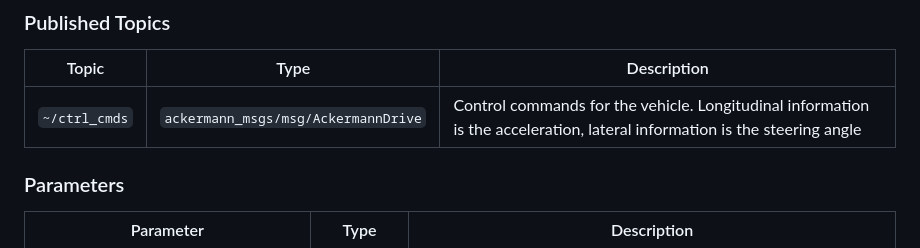
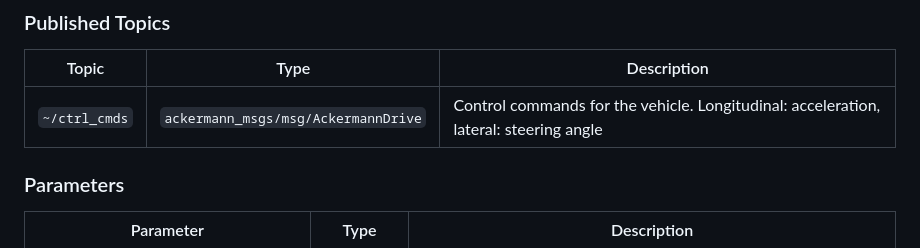
Before and after one commit to openads-project/ackermann_trajectory_control, a Markdown page: README.md, the part around the change. GitHub-like rendering.

Commit message:
small change in readme

```diff
--- a/README.md
+++ b/README.md
@@ -12,7 +12,7 @@ This package contains a trajectory controller for ackermann steered vehicles. It
 
 | Topic | Type | Description |
 | --- | --- | --- |
-| `~/ctrl_cmds` | `ackermann_msgs/msg/AckermannDrive` | Control commands for the vehicle. Longitudinal information is the acceleration, lateral information is the steering angle |
+| `~/ctrl_cmds` | `ackermann_msgs/msg/AckermannDrive` | Control commands for the vehicle. Longitudinal: acceleration, lateral: steering angle |
 
 ### Parameters
 
```
